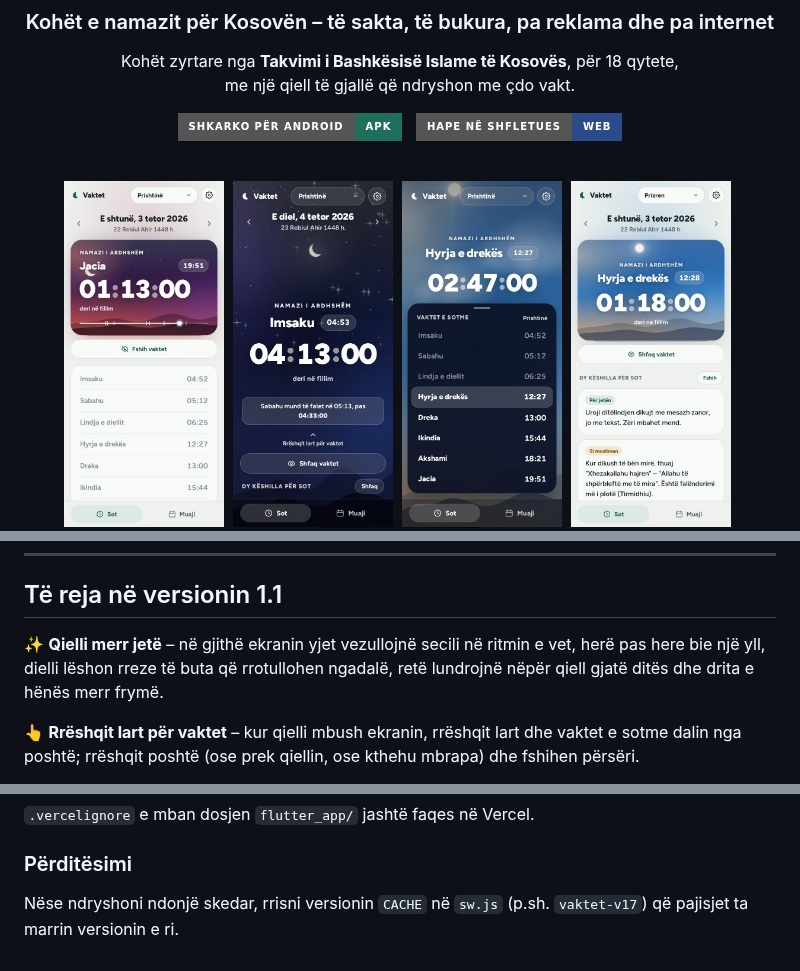
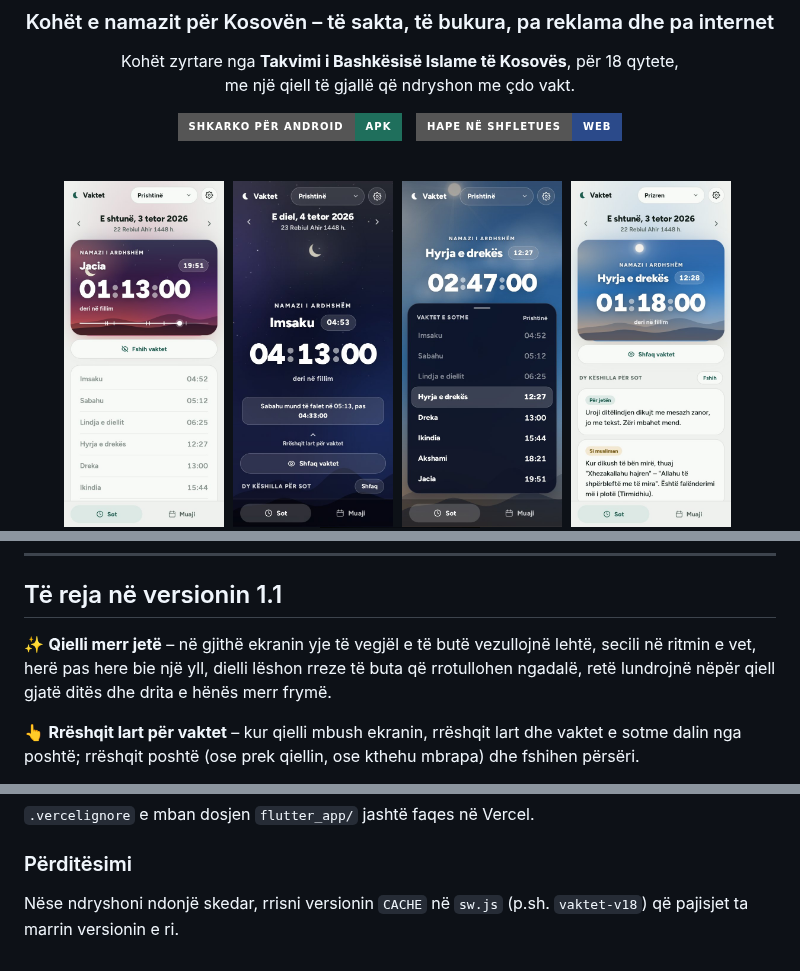
Before and after one commit to muamerarifi-pixel/Vaktet2026, a Markdown page: README.md, 3 parts joined by grey strips. Rendered like a GitHub page; pictures changed too: docs/screenshots/qielli.jpg, docs/screenshots/vaktet-lart.jpg; badges without logos.

```diff
--- a/README.md
+++ b/README.md
@@ -27,7 +27,7 @@ me një qiell të gjallë që ndryshon me çdo vakt.
 
 ## Të reja në versionin 1.1
 
-✨ **Qielli merr jetë** – në gjithë ekranin yjet vezullojnë secili në ritmin e vet, herë pas here bie një yll, dielli lëshon rreze të buta që rrotullohen ngadalë, retë lundrojnë nëpër qiell gjatë ditës dhe drita e hënës merr frymë.
+✨ **Qielli merr jetë** – në gjithë ekranin yje të vegjël e të butë vezullojnë lehtë, secili në ritmin e vet, herë pas here bie një yll, dielli lëshon rreze të buta që rrotullohen ngadalë, retë lundrojnë nëpër qiell gjatë ditës dhe drita e hënës merr frymë.
 
 👆 **Rrëshqit lart për vaktet** – kur qielli mbush ekranin, rrëshqit lart dhe vaktet e sotme dalin nga poshtë; rrëshqit poshtë (ose prek qiellin, ose kthehu mbrapa) dhe fshihen përsëri.
 
@@ -114,4 +114,4 @@ APK ndërtohet automatikisht nga GitHub Actions (skedari `.github/workflows/andr
 `.vercelignore` e mban dosjen `flutter_app/` jashtë faqes në Vercel.
 
 ### Përditësimi
-Nëse ndryshoni ndonjë skedar, rrisni versionin `CACHE` në `sw.js` (p.sh. `vaktet-v17`) që pajisjet ta marrin versionin e ri.
+Nëse ndryshoni ndonjë skedar, rrisni versionin `CACHE` në `sw.js` (p.sh. `vaktet-v18`) që pajisjet ta marrin versionin e ri.
```
Also changed, not shown: 4 other files.
